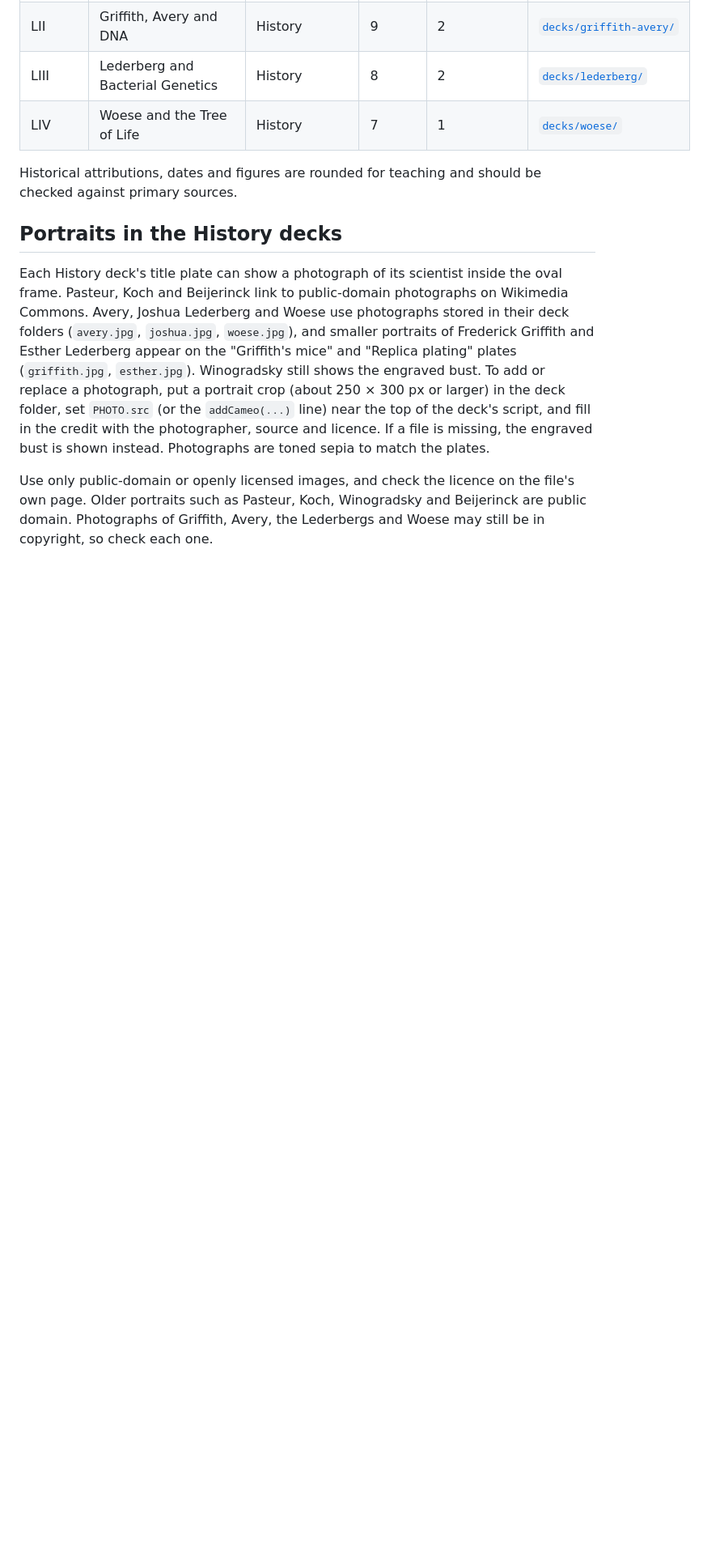
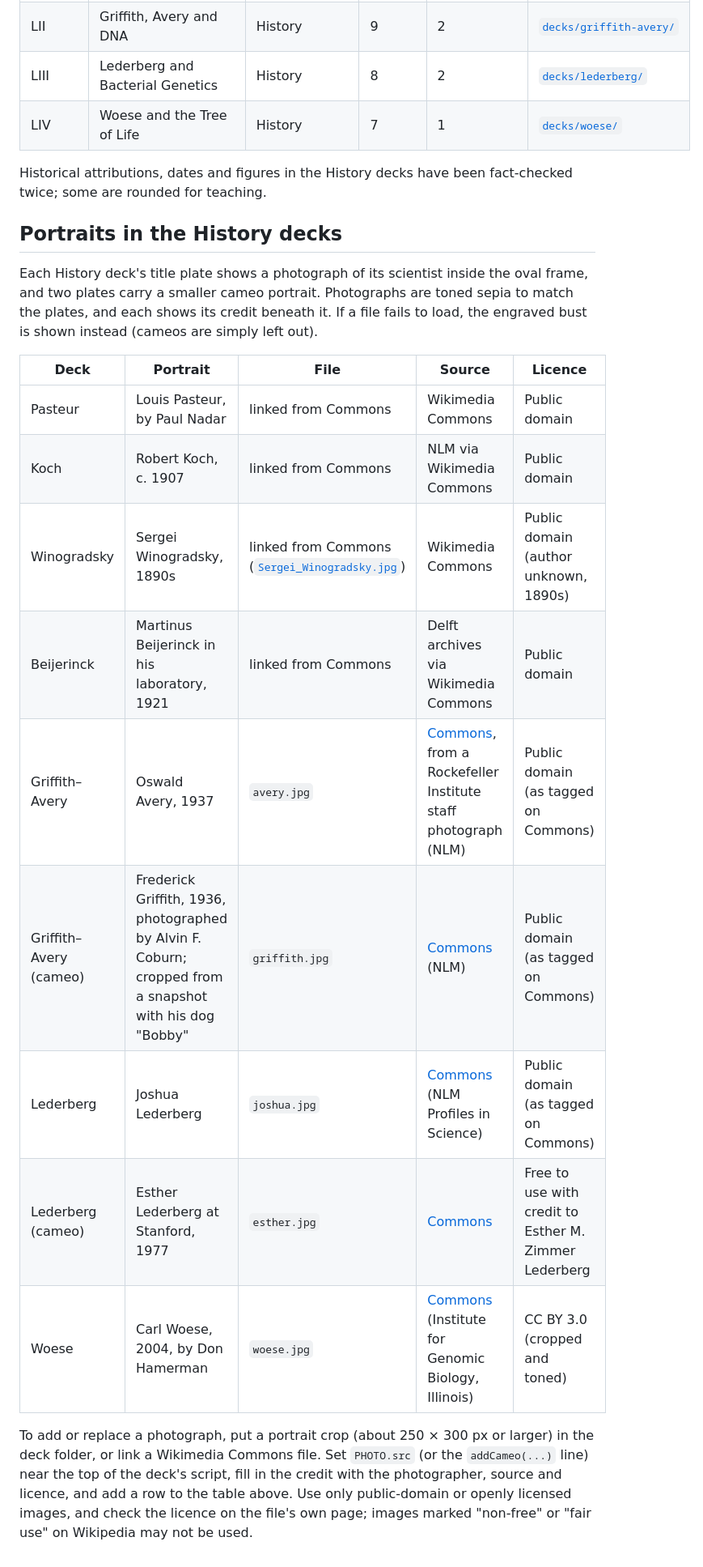
Before and after one commit to shamlokto/fundamentals, a Markdown page: README.md, the part around the change. Shown at 81% size. Drawn GitHub-style; blank space fills up the shorter version.

Commit message:
Take main's README (HQ merged the portrait table)
Co-Authored-By: Claude Opus 5.5 <noreply@anthropic.com>
Claude-Session: https://claude.ai/code/session_01LUUiQnwXNN5aDC4tPztY7t

```diff
--- a/README.md
+++ b/README.md
@@ -63,10 +63,22 @@ Browse online at https://shamlokto.github.io/fundamentals/, or open `index.html`
 | LIII | Lederberg and Bacterial Genetics | History | 8 | 2 | [`decks/lederberg/`](decks/lederberg/) |
 | LIV | Woese and the Tree of Life | History | 7 | 1 | [`decks/woese/`](decks/woese/) |
 
-Historical attributions, dates and figures are rounded for teaching and should be checked against primary sources.
+Historical attributions, dates and figures in the History decks have been fact-checked twice; some are rounded for teaching.
 
 ## Portraits in the History decks
 
-Each History deck's title plate can show a photograph of its scientist inside the oval frame. Pasteur, Koch and Beijerinck link to public-domain photographs on Wikimedia Commons. Avery, Joshua Lederberg and Woese use photographs stored in their deck folders (`avery.jpg`, `joshua.jpg`, `woese.jpg`), and smaller portraits of Frederick Griffith and Esther Lederberg appear on the "Griffith's mice" and "Replica plating" plates (`griffith.jpg`, `esther.jpg`). Winogradsky still shows the engraved bust. To add or replace a photograph, put a portrait crop (about 250 × 300 px or larger) in the deck folder, set `PHOTO.src` (or the `addCameo(...)` line) near the top of the deck's script, and fill in the credit with the photographer, source and licence. If a file is missing, the engraved bust is shown instead. Photographs are toned sepia to match the plates.
+Each History deck's title plate shows a photograph of its scientist inside the oval frame, and two plates carry a smaller cameo portrait. Photographs are toned sepia to match the plates, and each shows its credit beneath it. If a file fails to load, the engraved bust is shown instead (cameos are simply left out).
 
-Use only public-domain or openly licensed images, and check the licence on the file's own page. Older portraits such as Pasteur, Koch, Winogradsky and Beijerinck are public domain. Photographs of Griffith, Avery, the Lederbergs and Woese may still be in copyright, so check each one.
+| Deck | Portrait | File | Source | Licence |
+|---|---|---|---|---|
+| Pasteur | Louis Pasteur, by Paul Nadar | linked from Commons | Wikimedia Commons | Public domain |
+| Koch | Robert Koch, c. 1907 | linked from Commons | NLM via Wikimedia Commons | Public domain |
+| Winogradsky | Sergei Winogradsky, 1890s | linked from Commons ([`Sergei_Winogradsky.jpg`](https://commons.wikimedia.org/wiki/File:Sergei_Winogradsky.jpg)) | Wikimedia Commons | Public domain (author unknown, 1890s) |
+| Beijerinck | Martinus Beijerinck in his laboratory, 1921 | linked from Commons | Delft archives via Wikimedia Commons | Public domain |
+| Griffith–Avery | Oswald Avery, 1937 | `avery.jpg` | [Commons](https://commons.wikimedia.org/wiki/File:Oswald_T._Avery_portrait_1937.jpg), from a Rockefeller Institute staff photograph (NLM) | Public domain (as tagged on Commons) |
+| Griffith–Avery (cameo) | Frederick Griffith, 1936, photographed by Alvin F. Coburn; cropped from a snapshot with his dog "Bobby" | `griffith.jpg` | [Commons](https://commons.wikimedia.org/wiki/File:Fred_Griffith_and_%22Bobby%22_1936.jpg) (NLM) | Public domain (as tagged on Commons) |
+| Lederberg | Joshua Lederberg | `joshua.jpg` | [Commons](https://commons.wikimedia.org/wiki/File:Joshua_Lederberg_crop.jpg) (NLM Profiles in Science) | Public domain (as tagged on Commons) |
+| Lederberg (cameo) | Esther Lederberg at Stanford, 1977 | `esther.jpg` | [Commons](https://commons.wikimedia.org/wiki/File:Esther_Lab.jpg) | Free to use with credit to Esther M. Zimmer Lederberg |
+| Woese | Carl Woese, 2004, by Don Hamerman | `woese.jpg` | [Commons](https://commons.wikimedia.org/wiki/File:Carl_Woese.jpg) (Institute for Genomic Biology, Illinois) | CC BY 3.0 (cropped and toned) |
+
+To add or replace a photograph, put a portrait crop (about 250 × 300 px or larger) in the deck folder, or link a Wikimedia Commons file. Set `PHOTO.src` (or the `addCameo(...)` line) near the top of the deck's script, fill in the credit with the photographer, source and licence, and add a row to the table above. Use only public-domain or openly licensed images, and check the licence on the file's own page; images marked "non-free" or "fair use" on Wikipedia may not be used.
```
